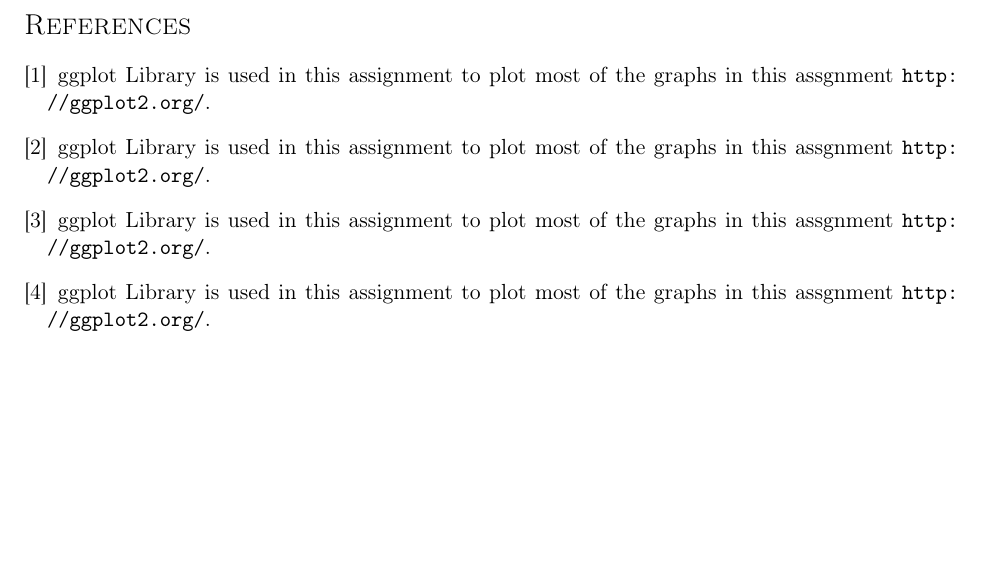
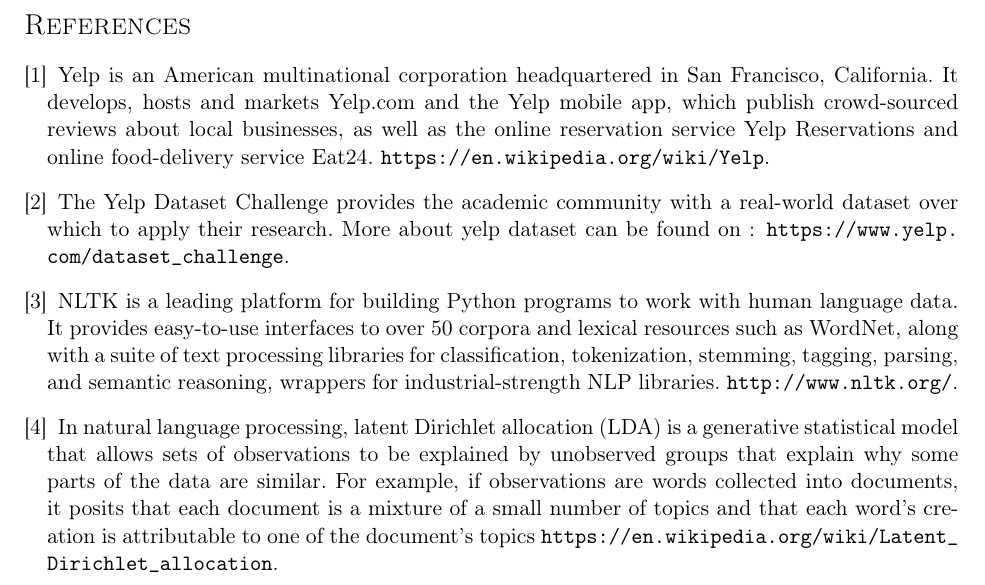
Before and after one commit to piyushghai/Yelp-Dataset-Analysis, a LaTeX document (Report/report.tex): part of page 7 of 7, cut so that both start at the same text, the shorter picture padded with empty space. Compiled offline with pdfLaTeX.

Commit message:
Added bibliography

```diff
--- a/Report/report.tex
+++ b/Report/report.tex
@@ -341,16 +341,16 @@
 \newpage
 \begin{thebibliography}{}
  \bibitem{yelp}
- ggplot Library is used in this assignment to plot most of the graphs in this assgnment \url{http://ggplot2.org/}.
+ Yelp is an American multinational corporation headquartered in San Francisco, California. It develops, hosts and markets Yelp.com and the Yelp mobile app, which publish crowd-sourced reviews about local businesses, as well as the online reservation service Yelp Reservations and online food-delivery service Eat24. \url{https://en.wikipedia.org/wiki/Yelp}.
 
  \bibitem{yelp_dataset_challenge}
- ggplot Library is used in this assignment to plot most of the graphs in this assgnment \url{http://ggplot2.org/}.
+The Yelp Dataset Challenge provides the academic community with a real-world dataset over which to apply their research. More about yelp dataset can be found on :  \url{https://www.yelp.com/dataset_challenge}.
 
  \bibitem{nltk}
- ggplot Library is used in this assignment to plot most of the graphs in this assgnment \url{http://ggplot2.org/}.
+NLTK is a leading platform for building Python programs to work with human language data. It provides easy-to-use interfaces to over 50 corpora and lexical resources such as WordNet, along with a suite of text processing libraries for classification, tokenization, stemming, tagging, parsing, and semantic reasoning, wrappers for industrial-strength NLP libraries. \url{http://www.nltk.org/}.
 
  \bibitem{lda}
- ggplot Library is used in this assignment to plot most of the graphs in this assgnment \url{http://ggplot2.org/}.
+In natural language processing, latent Dirichlet allocation (LDA) is a generative statistical model that allows sets of observations to be explained by unobserved groups that explain why some parts of the data are similar. For example, if observations are words collected into documents, it posits that each document is a mixture of a small number of topics and that each word's creation is attributable to one of the document's topics \url{https://en.wikipedia.org/wiki/Latent_Dirichlet_allocation}.
 
 \end{thebibliography}
 
```
Also changed, not shown: Report/report.pdf, 2 other files.
